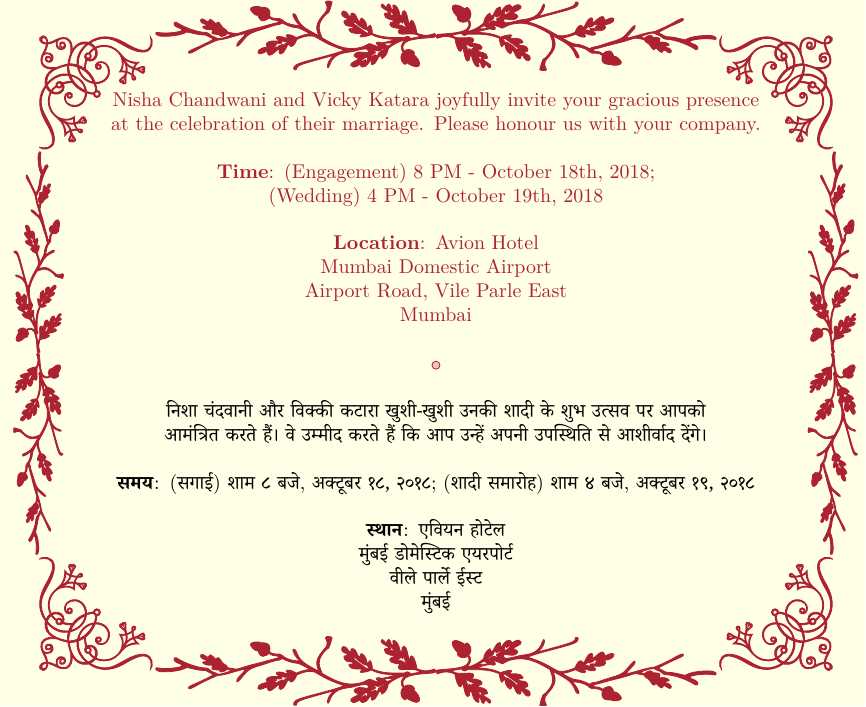
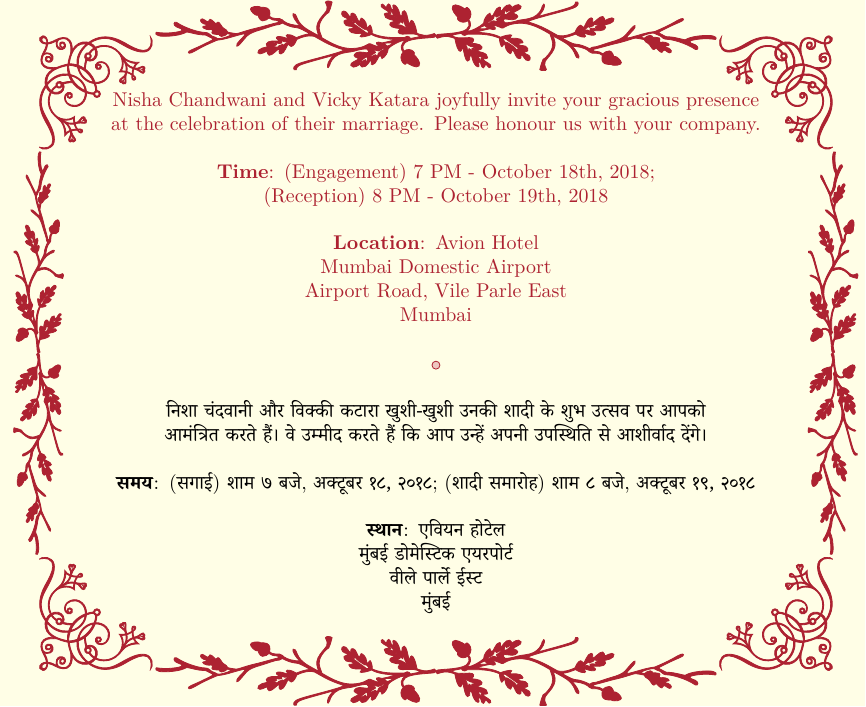
Before and after one commit to vicky-katara/WeddingInvitation, a LaTeX figure (engagement_and_reception/v1-engagement-and-reception.tex): the whole page. Compiled offline with XeLaTeX; a missing font is replaced by an installed copy or a similar font.

Commit message:
Changed Timing

```diff
--- a/engagement_and_reception/v1-engagement-and-reception.tex
+++ b/engagement_and_reception/v1-engagement-and-reception.tex
@@ -19,7 +19,7 @@
 \node[text width=12cm,align=center](Text){%
 Nisha Chandwani and Vicky Katara joyfully invite your gracious presence at the celebration of their marriage. Please honour us with your company.\\
 \vspace{12pt}
-\textbf{Time}: (Engagement) 8 PM - October 18th, 2018;\\ (Wedding) 4 PM - October 19th, 2018\\
+\textbf{Time}: (Engagement) 7 PM - October 18th, 2018;\\ (Reception) 8 PM - October 19th, 2018\\
 \vspace{12pt}
 \textbf{Location}:
 Avion Hotel\\
@@ -36,7 +36,7 @@ Mumbai\\
 \foreignlanguage{sanskrit}{
 निशा चंदवानी और विक्की कटारा खुशी-खुशी उनकी शादी के शुभ उत्सव पर आपको आमंत्रित करते हैं। वे उम्मीद करते हैं कि आप उन्हें अपनी उपस्थिति से आशीर्वाद देंगे। \\}
 \vspace{12pt}
-\foreignlanguage{sanskrit}{\textbf{समय}}: (\foreignlanguage{sanskrit}{सगाई}) \foreignlanguage{sanskrit}{शाम ८ बजे}, \foreignlanguage{sanskrit}{अक्टूबर १८, २०१८}; (\foreignlanguage{sanskrit}{शादी समारोह}) \foreignlanguage{sanskrit}{शाम ४ बजे}, \foreignlanguage{sanskrit}{अक्टूबर १९, २०१८} \\
+\foreignlanguage{sanskrit}{\textbf{समय}}: (\foreignlanguage{sanskrit}{सगाई}) \foreignlanguage{sanskrit}{शाम ७ बजे}, \foreignlanguage{sanskrit}{अक्टूबर १८, २०१८}; (\foreignlanguage{sanskrit}{शादी समारोह}) \foreignlanguage{sanskrit}{शाम ८ बजे}, \foreignlanguage{sanskrit}{अक्टूबर १९, २०१८} \\
 \vspace{12pt}
 \foreignlanguage{sanskrit}{\textbf{स्थान}}: \foreignlanguage{sanskrit}{एवियन होटेल}\\
 \foreignlanguage{sanskrit}{मुंबई डोमेस्टिक एयरपोर्ट}\\
```
Also changed, not shown: reception-only/v1-reception-only.tex (+2 -2 lines), engagement_and_reception/v1-engagement-and-reception.pdf, reception-only/v1-reception-only.pdf.
